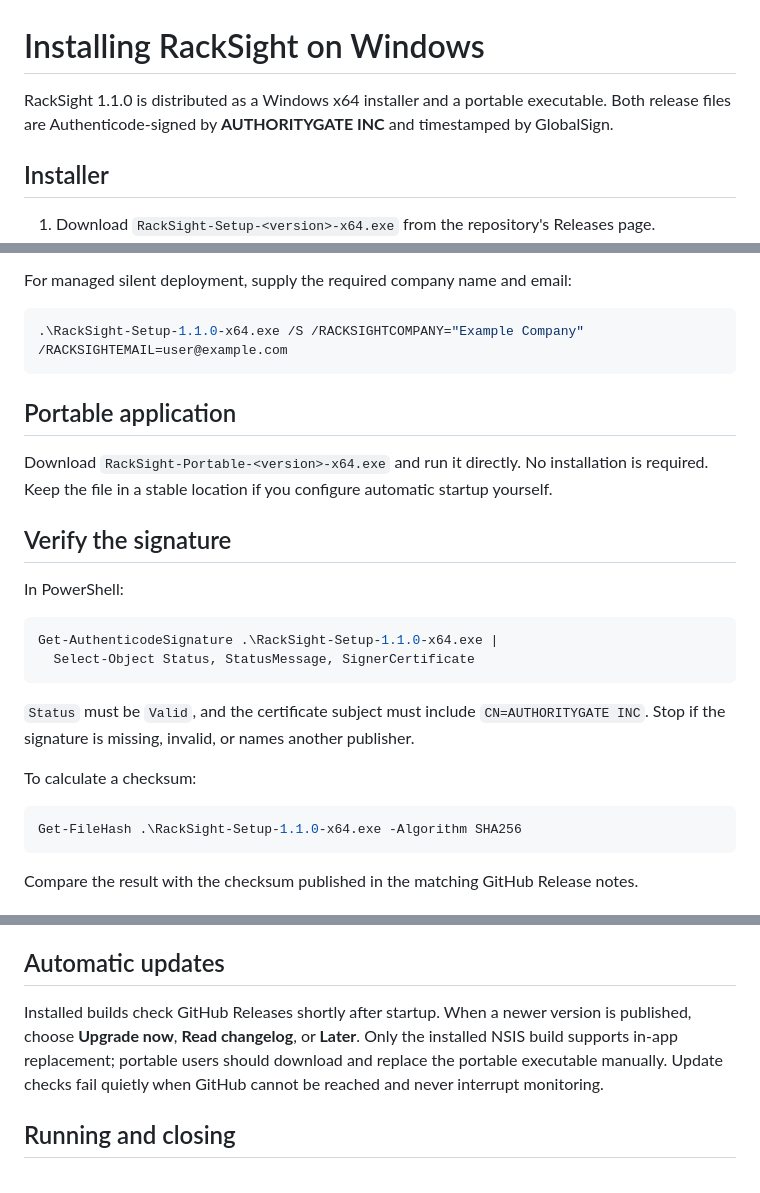
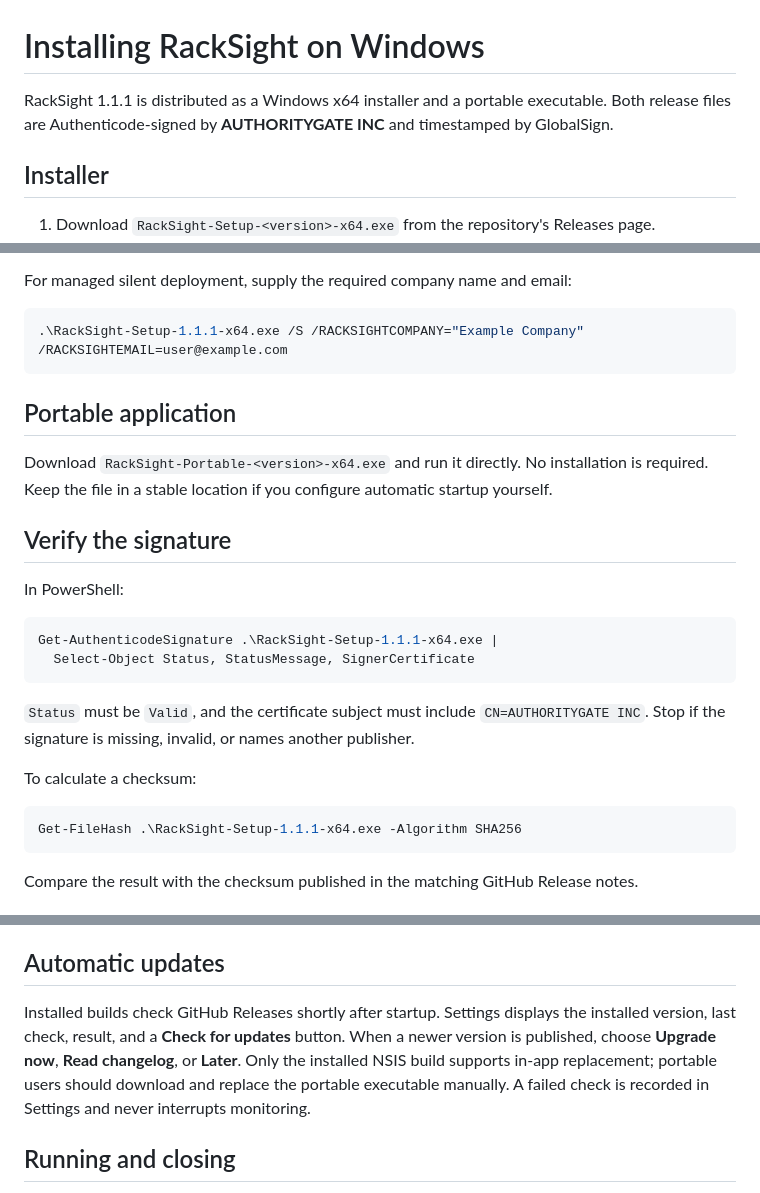
Before and after one commit to AuthorityGate/RackSight, a Markdown page: docs/INSTALL-WINDOWS.md, 3 parts joined by grey strips. Rendered like a GitHub page.

````diff
--- a/docs/INSTALL-WINDOWS.md
+++ b/docs/INSTALL-WINDOWS.md
@@ -1,6 +1,6 @@
 # Installing RackSight on Windows
 
-RackSight 1.1.0 is distributed as a Windows x64 installer and a portable executable. Both release files are Authenticode-signed by **AUTHORITYGATE INC** and timestamped by GlobalSign.
+RackSight 1.1.1 is distributed as a Windows x64 installer and a portable executable. Both release files are Authenticode-signed by **AUTHORITYGATE INC** and timestamped by GlobalSign.
 
 ## Installer
 
@@ -23,7 +23,7 @@ Setup attempts one registration with `https://license.authoritygate.com` contain
 For managed silent deployment, supply the required company name and email:
 
 ```powershell
-.\RackSight-Setup-1.1.0-x64.exe /S /RACKSIGHTCOMPANY="Example Company" /RACKSIGHTEMAIL=user@example.com
+.\RackSight-Setup-1.1.1-x64.exe /S /RACKSIGHTCOMPANY="Example Company" /RACKSIGHTEMAIL=user@example.com
 ```
 
 ## Portable application
@@ -35,7 +35,7 @@ Download `RackSight-Portable-<version>-x64.exe` and run it directly. No installa
 In PowerShell:
 
 ```powershell
-Get-AuthenticodeSignature .\RackSight-Setup-1.1.0-x64.exe |
+Get-AuthenticodeSignature .\RackSight-Setup-1.1.1-x64.exe |
   Select-Object Status, StatusMessage, SignerCertificate
 ```
 
@@ -44,7 +44,7 @@ Get-AuthenticodeSignature .\RackSight-Setup-1.1.0-x64.exe |
 To calculate a checksum:
 
 ```powershell
-Get-FileHash .\RackSight-Setup-1.1.0-x64.exe -Algorithm SHA256
+Get-FileHash .\RackSight-Setup-1.1.1-x64.exe -Algorithm SHA256
 ```
 
 Compare the result with the checksum published in the matching GitHub Release notes.
@@ -63,7 +63,7 @@ This directory is outside the installation folder and remains unchanged when Rac
 
 ## Automatic updates
 
-Installed builds check GitHub Releases shortly after startup. When a newer version is published, choose **Upgrade now**, **Read changelog**, or **Later**. Only the installed NSIS build supports in-app replacement; portable users should download and replace the portable executable manually. Update checks fail quietly when GitHub cannot be reached and never interrupt monitoring.
+Installed builds check GitHub Releases shortly after startup. Settings displays the installed version, last check, result, and a **Check for updates** button. When a newer version is published, choose **Upgrade now**, **Read changelog**, or **Later**. Only the installed NSIS build supports in-app replacement; portable users should download and replace the portable executable manually. A failed check is recorded in Settings and never interrupts monitoring.
 
 ## Running and closing
 
````
Also changed, not shown: CHANGELOG.md (+11 -0 lines), README.md (+5 -5 lines), Logo/racksight-icon.png, public/racksight-icon.png, 7 other files.
